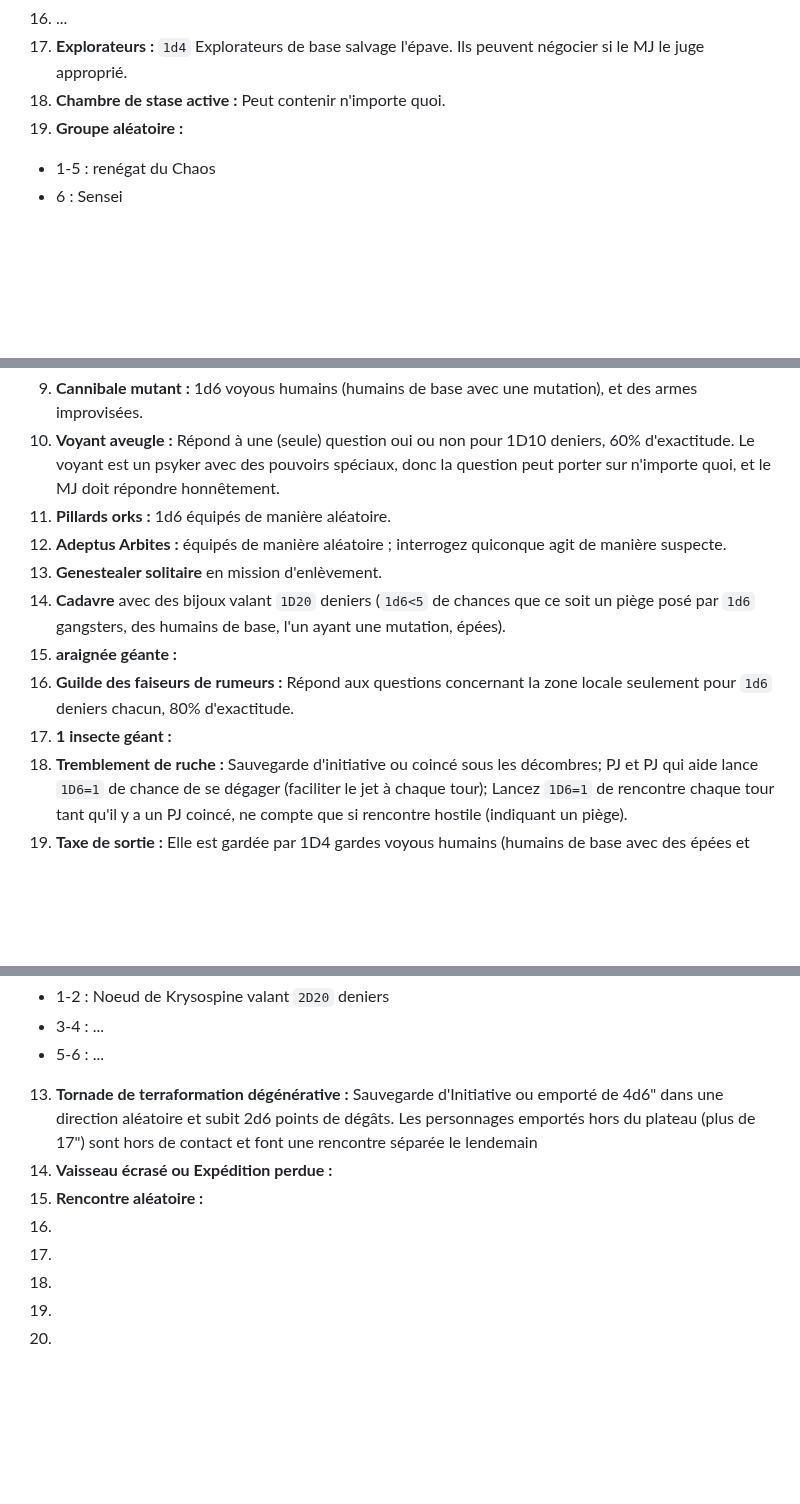
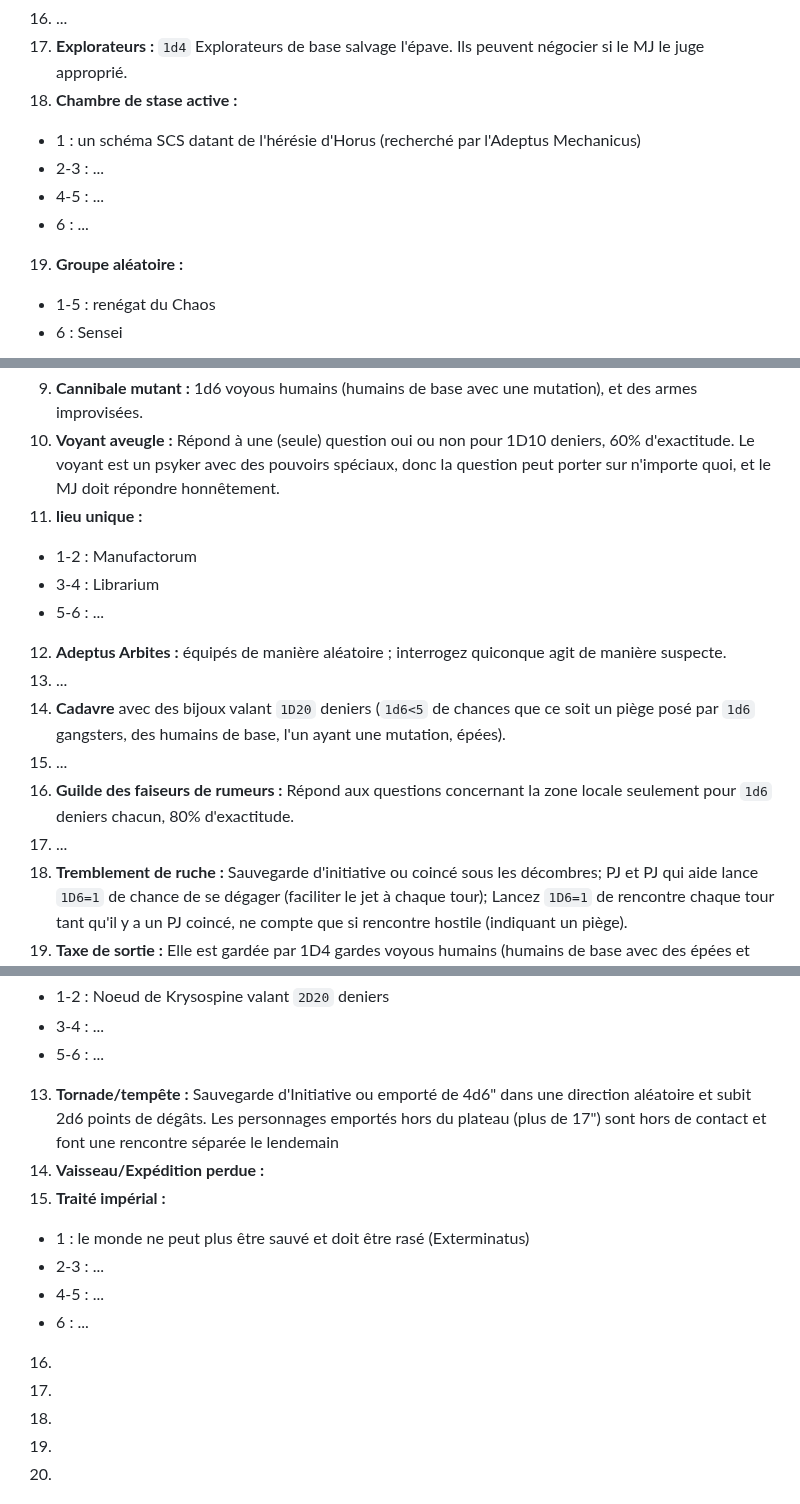
Before and after one commit to Iron-Wolf/Iron-Wolf.github.io, a Markdown page: writing/w40k_jdr/README.md, 3 parts joined by grey strips. Rendered like a GitHub page; blank space fills up the shorter version.

```diff
--- a/writing/w40k_jdr/README.md
+++ b/writing/w40k_jdr/README.md
@@ -155,7 +155,11 @@
 15. **Pillards du Chaos :** 1D4 Mercenaires Humains de base (chacun a une mutation aléatoire) dirigés par un Space Marine Traître de base (mutation aléatoire et 50% de chance de pouvoirs psychiques).
 16. ...
 17. **Explorateurs :** `1d4` Explorateurs de base salvage l'épave. Ils peuvent négocier si le MJ le juge approprié.
-18. **Chambre de stase active :** Peut contenir n'importe quoi.
+18. **Chambre de stase active :**
+  - 1 : un schéma SCS datant de l'hérésie d'Horus (recherché par l'Adeptus Mechanicus)
+  - 2-3 : ...
+  - 4-5 : ...
+  - 6 : ...
 19. **Groupe aléatoire :**
   - 1-5 : renégat du Chaos
   - 6 : Sensei
@@ -178,13 +182,16 @@
   - 6 : rencontres spéciales de n'importe quelle sorte
 9. **Cannibale mutant :** 1d6 voyous humains (humains de base avec une mutation), et des armes improvisées.
 10. **Voyant aveugle :** Répond à une (seule) question oui ou non pour 1D10 deniers, 60% d'exactitude. Le voyant est un psyker avec des pouvoirs spéciaux, donc la question peut porter sur n'importe quoi, et le MJ doit répondre honnêtement.
-11. **Pillards orks :** 1d6 équipés de manière aléatoire.
+11. **lieu unique :**
+  - 1-2 : Manufactorum
+  - 3-4 : Librarium
+  - 5-6 : ...
 12. **Adeptus Arbites :** équipés de manière aléatoire ; interrogez quiconque agit de manière suspecte.
-13. **Genestealer solitaire** en mission d'enlèvement.
+13. ...
 14. **Cadavre** avec des bijoux valant `1D20` deniers (`1d6<5` de chances que ce soit un piège posé par `1d6` gangsters, des humains de base, l'un ayant une mutation, épées).
-15. **araignée géante :**
+15. ...
 16. **Guilde des faiseurs de rumeurs :** Répond aux questions concernant la zone locale seulement pour `1d6` deniers chacun, 80% d'exactitude.
-17. **1 insecte géant :**
+17. ...
 18. **Tremblement de ruche :** Sauvegarde d'initiative ou coincé sous les décombres; PJ et PJ qui aide lance `1D6=1` de chance de se dégager (faciliter le jet à chaque tour); Lancez `1D6=1` de rencontre chaque tour tant qu'il y a un PJ coincé, ne compte que si rencontre hostile (indiquant un piège).
 19. **Taxe de sortie :** Elle est gardée par 1D4 gardes voyous humains (humains de base avec des épées et des autoguns) qui ne vous laisseront pas partir tant que vous n'aurez pas payé une taxe d'émigration de 1 denier chacun.
 20. ...
@@ -208,9 +215,13 @@
   - 1-2 : Noeud de Krysospine valant `2D20` deniers
   - 3-4 : ...
   - 5-6 : ...
-13. **Tornade de terraformation dégénérative :** Sauvegarde d'Initiative ou emporté de 4d6" dans une direction aléatoire et subit 2d6 points de dégâts. Les personnages emportés hors du plateau (plus de 17") sont hors de contact et font une rencontre séparée le lendemain
-14. **Vaisseau écrasé ou Expédition perdue :**
-15. **Rencontre aléatoire :**
+13. **Tornade/tempête :** Sauvegarde d'Initiative ou emporté de 4d6" dans une direction aléatoire et subit 2d6 points de dégâts. Les personnages emportés hors du plateau (plus de 17") sont hors de contact et font une rencontre séparée le lendemain
+14. **Vaisseau/Expédition perdue :**
+15. **Traité impérial :**
+  - 1 : le monde ne peut plus être sauvé et doit être rasé (Exterminatus)
+  - 2-3 : ...
+  - 4-5 : ...
+  - 6 : ...
 16.
 17.
 18.
```
Also changed, not shown: other parts of writing/w40k_jdr/README.md (+25 -25 lines).
